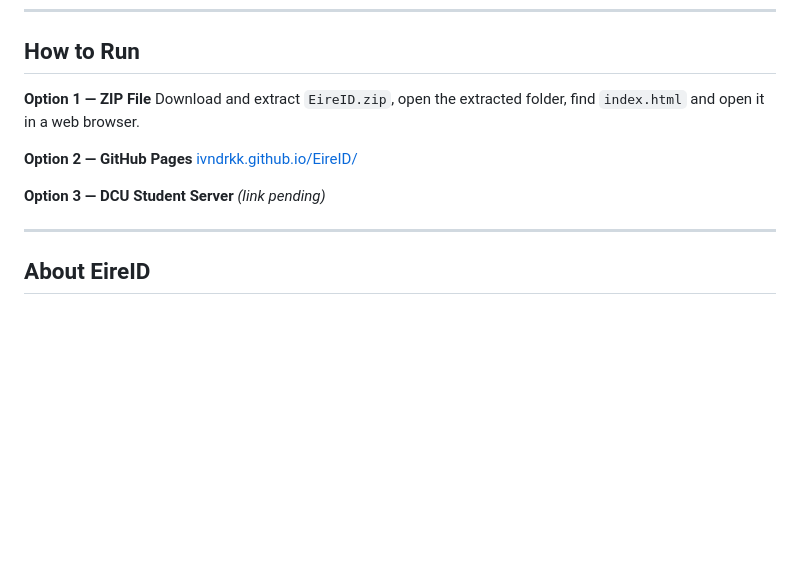
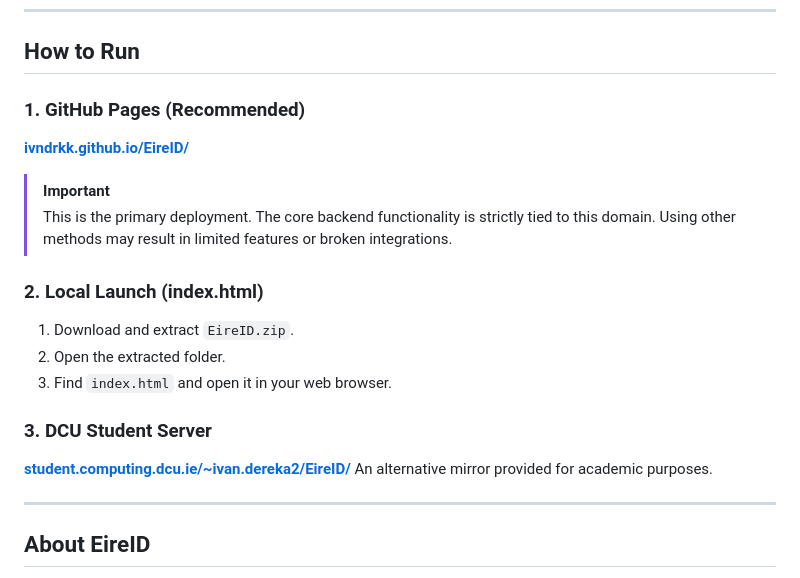
Before and after one commit to ivndrkk/EireID, a Markdown page: README.md, the part around the change. Rendered like a GitHub page; blank space fills up the shorter version.

Commit message:
Revise README with updated run instructions
Updated instructions for running the project, emphasizing GitHub Pages as the recommended option and providing clearer steps for local launch and DCU Student Server.

```diff
--- a/README.md
+++ b/README.md
@@ -6,14 +6,20 @@
 
 ## How to Run
 
-**Option 1 — ZIP File**
-Download and extract `EireID.zip`, open the extracted folder, find `index.html` and open it in a web browser.
+### 1. GitHub Pages (Recommended)
+**[ivndrkk.github.io/EireID/](https://ivndrkk.github.io/EireID/)**
 
-**Option 2 — GitHub Pages**
-[ivndrkk.github.io/EireID/](https://ivndrkk.github.io/EireID/)
+> [!IMPORTANT]
+> This is the primary deployment. The core backend functionality is strictly tied to this domain. Using other methods may result in limited features or broken integrations.
 
-**Option 3 — DCU Student Server**
-*(link pending)*
+### 2. Local Launch (index.html)
+1. Download and extract `EireID.zip`.
+2. Open the extracted folder.
+3. Find `index.html` and open it in your web browser.
+
+### 3. DCU Student Server
+**[student.computing.dcu.ie/~ivan.dereka2/EireID/](https://student.computing.dcu.ie/~ivan.dereka2/EireID/)**
+An alternative mirror provided for academic purposes.
 
 ---
 
```
